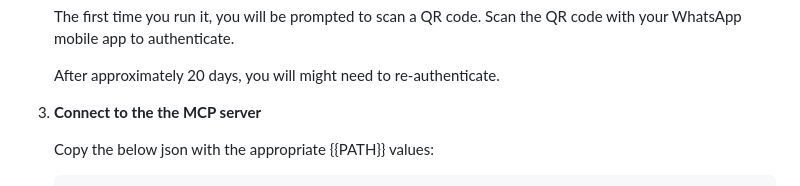
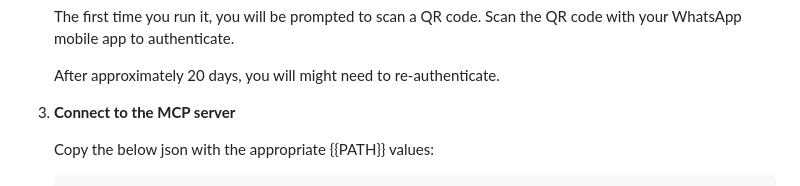
Before and after one commit to patildhruv/wactl, a Markdown page: README.md, the part around the change. Drawn GitHub-style.

Commit message:
docs: update README.md
minor fix

```diff
--- a/README.md
+++ b/README.md
@@ -43,7 +43,7 @@ Here's an example of what you can do when it's connected to Claude.
 
    After approximately 20 days, you will might need to re-authenticate.
 
-3. **Connect to the the MCP server**
+3. **Connect to the MCP server**
 
    Copy the below json with the appropriate {{PATH}} values:
 
```
